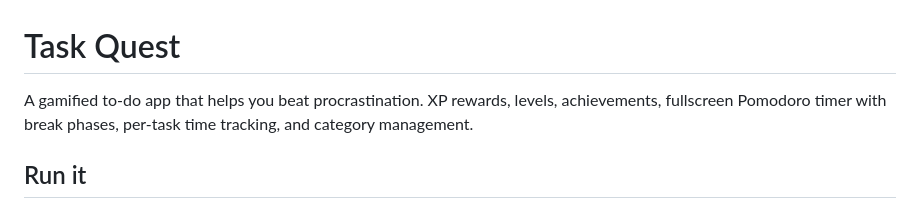
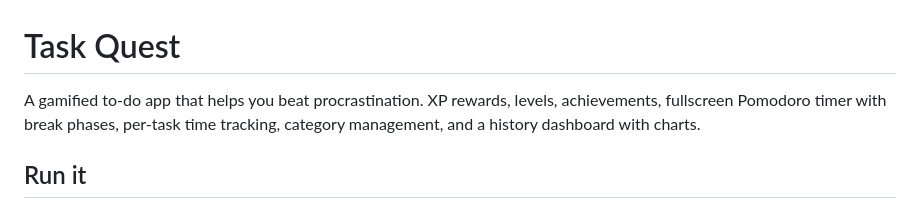
Before and after one commit to alihammadeh/task-quest, a Markdown page: README.md, the part around the change. Rendered like a GitHub page.

Commit message:
Update README with new feature details
Added a history dashboard with charts to the app description.

```diff
--- a/README.md
+++ b/README.md
@@ -1,6 +1,6 @@
 # Task Quest
 
-A gamified to-do app that helps you beat procrastination. XP rewards, levels, achievements, fullscreen Pomodoro timer with break phases, per-task time tracking, and category management.
+A gamified to-do app that helps you beat procrastination. XP rewards, levels, achievements, fullscreen Pomodoro timer with break phases, per-task time tracking, category management, and a history dashboard with charts.
 
 ## Run it
 
```
